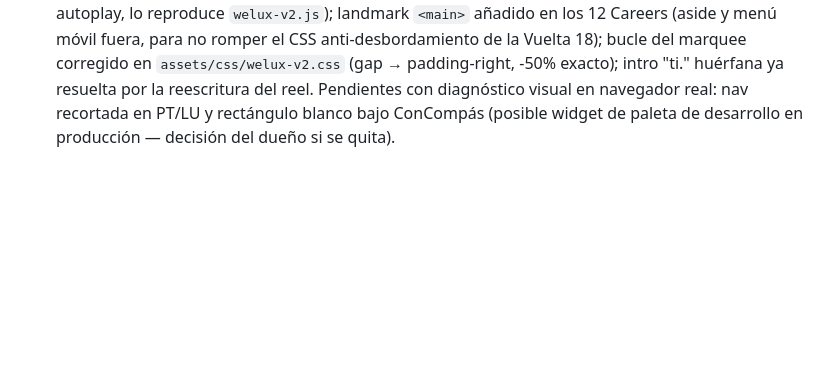
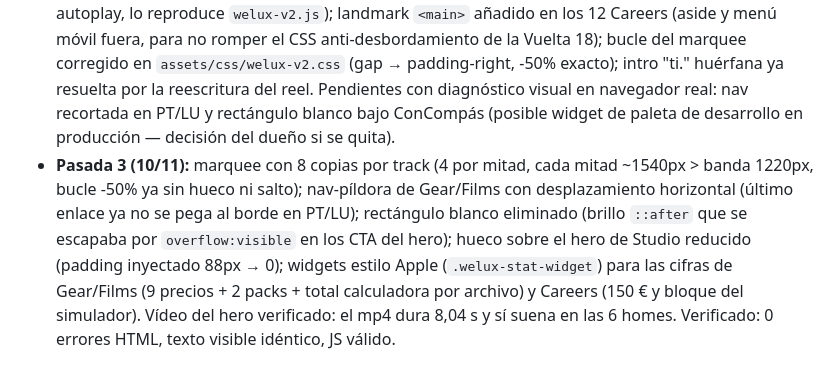
Before and after one commit to abelruizrodes-pixel/welux-studio, a Markdown page: README.md, the part around the change. Rendered like a GitHub page; blank space fills up the shorter version.

Commit message:
Bucle pasada 3: marquee con copias, nav-píldora, rectángulo blanco, hueco Studio y widgets Apple en Gear/Careers

```diff
--- a/README.md
+++ b/README.md
@@ -287,3 +287,4 @@ Revisar el código COMPLETO en bucle, cazando errores/bugs/mejoras, cosita por c
 - **Pasada 1 (10/11):** HTML roto en Careers (12 archivos: cabecera sin cerrar + cierres huérfanos, incl. `</main>` huérfano) corregido; honeypot `name="website"` insertado en 35 formularios (Careers/Gear/Films — antes solo Studio lo tenía, el filtro anti-spam no podía activarse); canonical añadido a las 12 páginas legales; `</body>` duplicado en `en/index.html` corregido. Verificado: 0 errores HTML, texto visible idéntico, JS intacto (línea 17 de `welux-v2.js` sin tocar).
 - **Textos con la técnica del reel (SÍ del dueño 21:32):** héroes reescritos con beneficio primero en Home, Studio, Gear, Films y Careers × 6 lenguas (planos + index): Home "Tu empresa, imposible de ignorar", Studio "Tu marca, como la mejor de Luxemburgo", Careers "Trabajo en Luxemburgo sin pagar nada hasta cobrar", Gear/Films "Rueda como un profesional, sin comprar el equipo". Corregidos 167 restos de español en archivos no-ES. Formularios y FAQ byte-idénticos. Pendientes del dueño: rangos EUR de Studio (ahora en USD), sitekey Turnstile, RESEND_API_KEY.
 - **Pasada 2 (10/11):** vídeo del hero conectado en las 5 homes (EN/DE/FR/PT/LU, mismo tag que ES, sin autoplay, lo reproduce `welux-v2.js`); landmark `<main>` añadido en los 12 Careers (aside y menú móvil fuera, para no romper el CSS anti-desbordamiento de la Vuelta 18); bucle del marquee corregido en `assets/css/welux-v2.css` (gap → padding-right, -50% exacto); intro "ti." huérfana ya resuelta por la reescritura del reel. Pendientes con diagnóstico visual en navegador real: nav recortada en PT/LU y rectángulo blanco bajo ConCompás (posible widget de paleta de desarrollo en producción — decisión del dueño si se quita).
+- **Pasada 3 (10/11):** marquee con 8 copias por track (4 por mitad, cada mitad ~1540px > banda 1220px, bucle -50% ya sin hueco ni salto); nav-píldora de Gear/Films con desplazamiento horizontal (último enlace ya no se pega al borde en PT/LU); rectángulo blanco eliminado (brillo `::after` que se escapaba por `overflow:visible` en los CTA del hero); hueco sobre el hero de Studio reducido (padding inyectado 88px → 0); widgets estilo Apple (`.welux-stat-widget`) para las cifras de Gear/Films (9 precios + 2 packs + total calculadora por archivo) y Careers (150 € y bloque del simulador). Vídeo del hero verificado: el mp4 dura 8,04 s y sí suena en las 6 homes. Verificado: 0 errores HTML, texto visible idéntico, JS válido.
```
